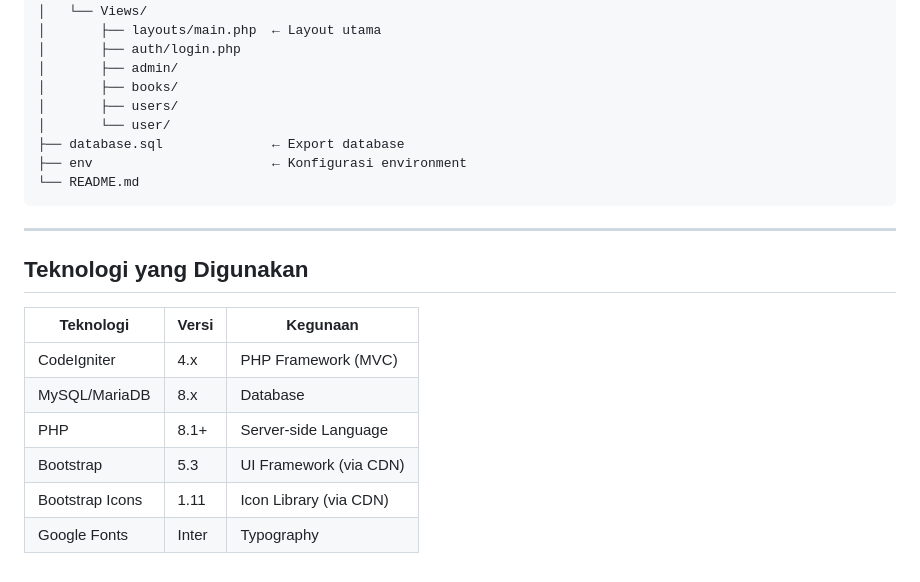
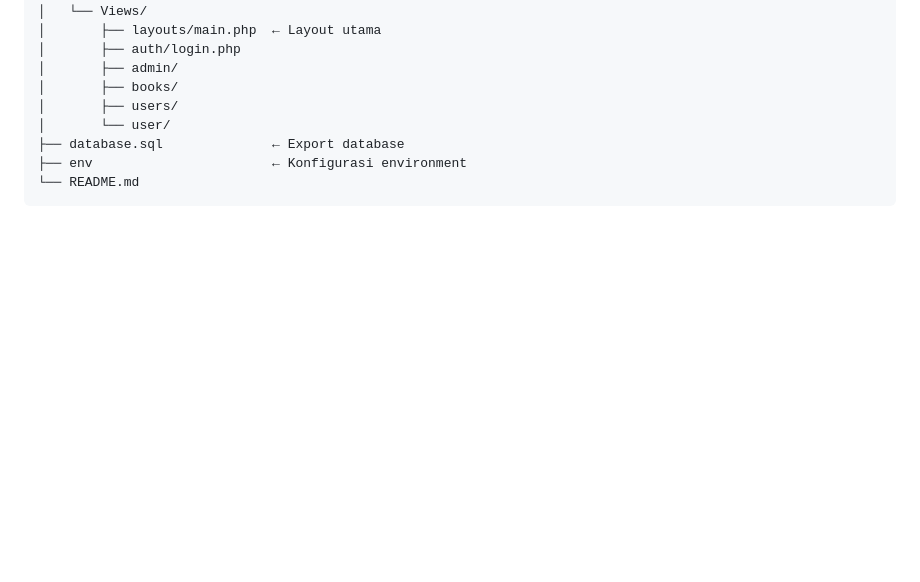
Before and after one commit to zulfi-create/pinjambuku, a Markdown page: README.md, the part around the change. GitHub-like rendering; blank space fills up the shorter version.

````diff
--- a/README.md
+++ b/README.md
@@ -207,16 +207,3 @@ peminjaman_buku_ci4/
 ├── env                       ← Konfigurasi environment
 └── README.md
 ```
-
----
-
-## Teknologi yang Digunakan
-
-| Teknologi       | Versi  | Kegunaan                     |
-|-----------------|--------|------------------------------|
-| CodeIgniter     | 4.x    | PHP Framework (MVC)          |
-| MySQL/MariaDB   | 8.x    | Database                     |
-| PHP             | 8.1+   | Server-side Language         |
-| Bootstrap       | 5.3    | UI Framework (via CDN)       |
-| Bootstrap Icons | 1.11   | Icon Library (via CDN)       |
-| Google Fonts    | Inter  | Typography                   |
````
